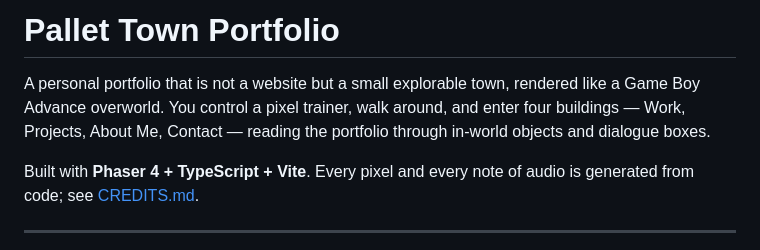
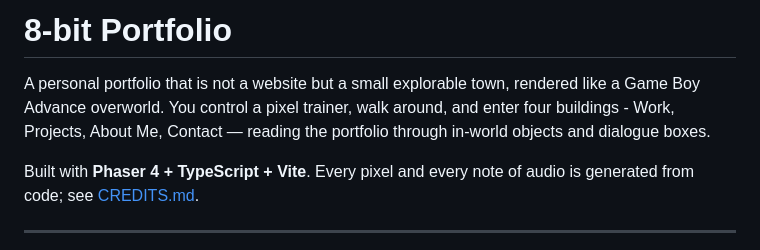
Before and after one commit to antailbaxt3r/GBA-Web-Portfolio, a Markdown page: README.md, the part around the change. Rendered like a GitHub page.

```diff
--- a/README.md
+++ b/README.md
@@ -1,8 +1,8 @@
-# Pallet Town Portfolio
+# 8-bit Portfolio
 
 A personal portfolio that is not a website but a small explorable town, rendered
 like a Game Boy Advance overworld. You control a pixel trainer, walk around, and
-enter four buildings — Work, Projects, About Me, Contact — reading the portfolio
+enter four buildings - Work, Projects, About Me, Contact — reading the portfolio
 through in-world objects and dialogue boxes.
 
 Built with **Phaser 4 + TypeScript + Vite**. Every pixel and every note of audio
```
